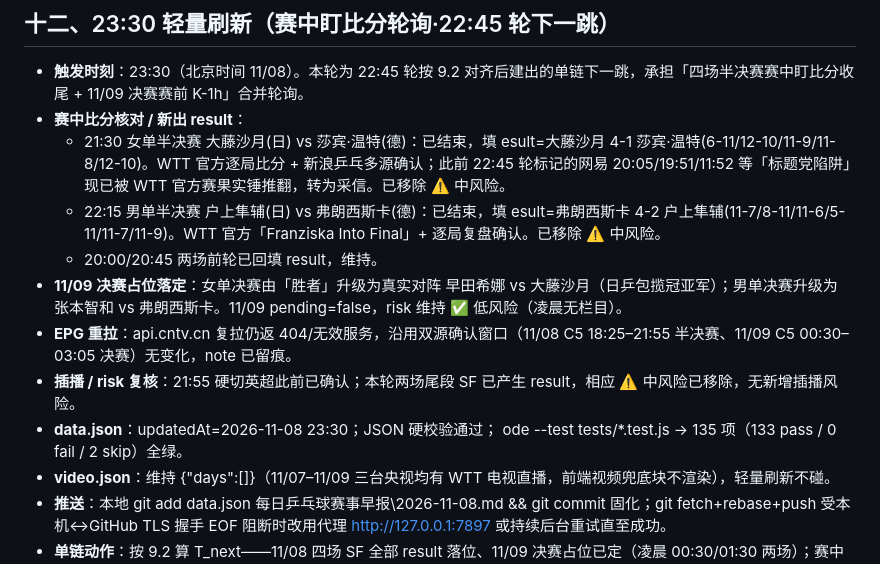
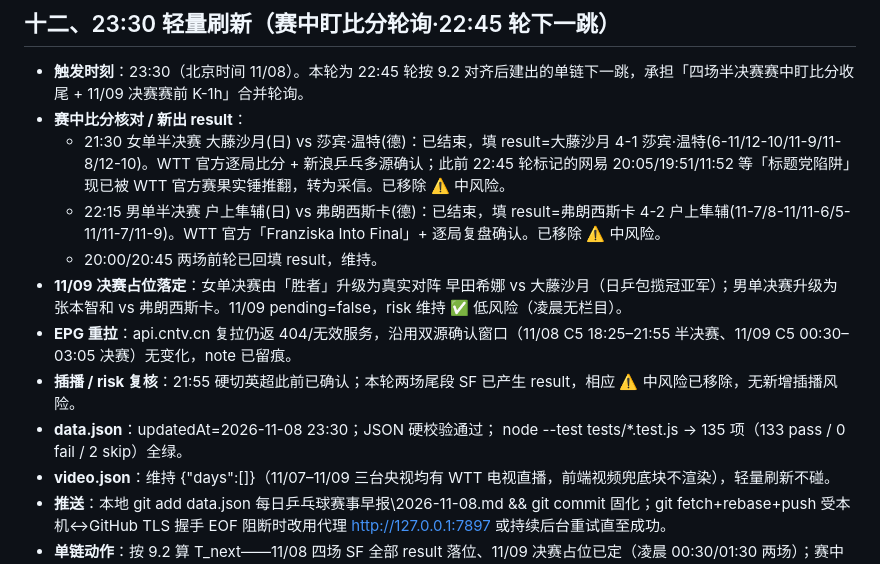
Before and after one commit to pengzishang/pingpong-schedule, a Markdown page: 每日乒乓球赛事早报/2026-11-08.md, the part around the change. Drawn GitHub-style.

Commit message:
docs: 修正早报23:30轮记录中 result/node 笔误

```diff
--- a/每日乒乓球赛事早报/2026-11-08.md
+++ b/每日乒乓球赛事早报/2026-11-08.md
@@ -170,15 +170,15 @@ WTT 法兰克福冠军赛 2026（11/3–8）进入最后一个比赛日，今晚
 - **触发时刻**：23:30（北京时间 11/08）。本轮为 22:45 轮按 9.2 对齐后建出的单链下一跳，承担「四场半决赛赛中盯比分收尾 + 11/09 决赛赛前 K-1h」合并轮询。
 - **赛中比分核对 / 新出 result**：
   - 21:30 女单半决赛 大藤沙月(日) vs 莎宾·温特(德)：已结束，填
-esult=大藤沙月 4-1 莎宾·温特(6-11/12-10/11-9/11-8/12-10)。WTT 官方逐局比分 + 新浪乒乓多源确认；此前 22:45 轮标记的网易 20:05/19:51/11:52 等「标题党陷阱」现已被 WTT 官方赛果实锤推翻，转为采信。已移除 ⚠️ 中风险。
+result=大藤沙月 4-1 莎宾·温特(6-11/12-10/11-9/11-8/12-10)。WTT 官方逐局比分 + 新浪乒乓多源确认；此前 22:45 轮标记的网易 20:05/19:51/11:52 等「标题党陷阱」现已被 WTT 官方赛果实锤推翻，转为采信。已移除 ⚠️ 中风险。
   - 22:15 男单半决赛 户上隼辅(日) vs 弗朗西斯卡(德)：已结束，填
-esult=弗朗西斯卡 4-2 户上隼辅(11-7/8-11/11-6/5-11/11-7/11-9)。WTT 官方「Franziska Into Final」+ 逐局复盘确认。已移除 ⚠️ 中风险。
+result=弗朗西斯卡 4-2 户上隼辅(11-7/8-11/11-6/5-11/11-7/11-9)。WTT 官方「Franziska Into Final」+ 逐局复盘确认。已移除 ⚠️ 中风险。
   - 20:00/20:45 两场前轮已回填 result，维持。
 - **11/09 决赛占位落定**：女单决赛由「胜者」升级为真实对阵 早田希娜 vs 大藤沙月（日乒包揽冠亚军）；男单决赛升级为 张本智和 vs 弗朗西斯卡。11/09 pending=false，risk 维持 ✅ 低风险（凌晨无栏目）。
 - **EPG 重拉**：api.cntv.cn 复拉仍返 404/无效服务，沿用双源确认窗口（11/08 C5 18:25–21:55 半决赛、11/09 C5 00:30–03:05 决赛）无变化，note 已留痕。
 - **插播 / risk 复核**：21:55 硬切英超此前已确认；本轮两场尾段 SF 已产生 result，相应 ⚠️ 中风险已移除，无新增插播风险。
 - **data.json**：updatedAt=2026-11-08 23:30；JSON 硬校验通过；
-ode --test tests/*.test.js → 135 项（133 pass / 0 fail / 2 skip）全绿。
+node --test tests/*.test.js → 135 项（133 pass / 0 fail / 2 skip）全绿。
 - **video.json**：维持 {"days":[]}（11/07–11/09 三台央视均有 WTT 电视直播，前端视频兜底块不渲染），轻量刷新不碰。
 - **推送**：本地 git add data.json 每日乒乓球赛事早报\2026-11-08.md && git commit 固化；git fetch+rebase+push 受本机↔GitHub TLS 握手 EOF 阻断时改用代理 http://127.0.0.1:7897 或持续后台重试直至成功。
 - **单链动作**：按 9.2 算 T_next——11/08 四场 SF 全部 result 落位、11/09 决赛占位已定（凌晨 00:30/01:30 两场）；赛中候选集已空，仅剩决赛赛前 K-1h 候选（23:30 已过、00:30）。取 ≥now+30min(00:00) 最早簇 = 00:30（男单决赛 K-1h、且距女单决赛开打 30min 同簇）。删现存「刷新链-20261108-2245」与「刷新链-20261108-2330」（若有），新建「刷新链-20261108-0030」(scheduledAt 00:30, target=new, modelId=hy3) 接管决赛前最后一轮核对（含赛果回填兜底）；00:30 触发后四日期全部赛事结束且 result 全落位→链暂停，等主任务 8h 后重新对齐。
```
